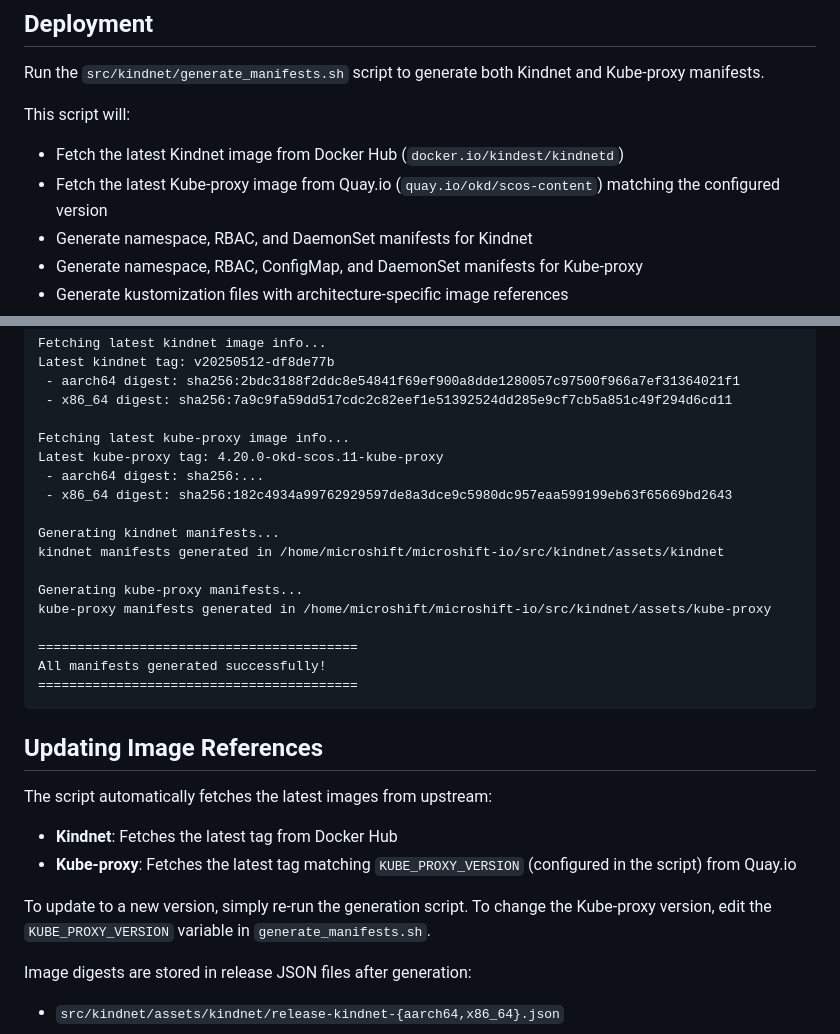
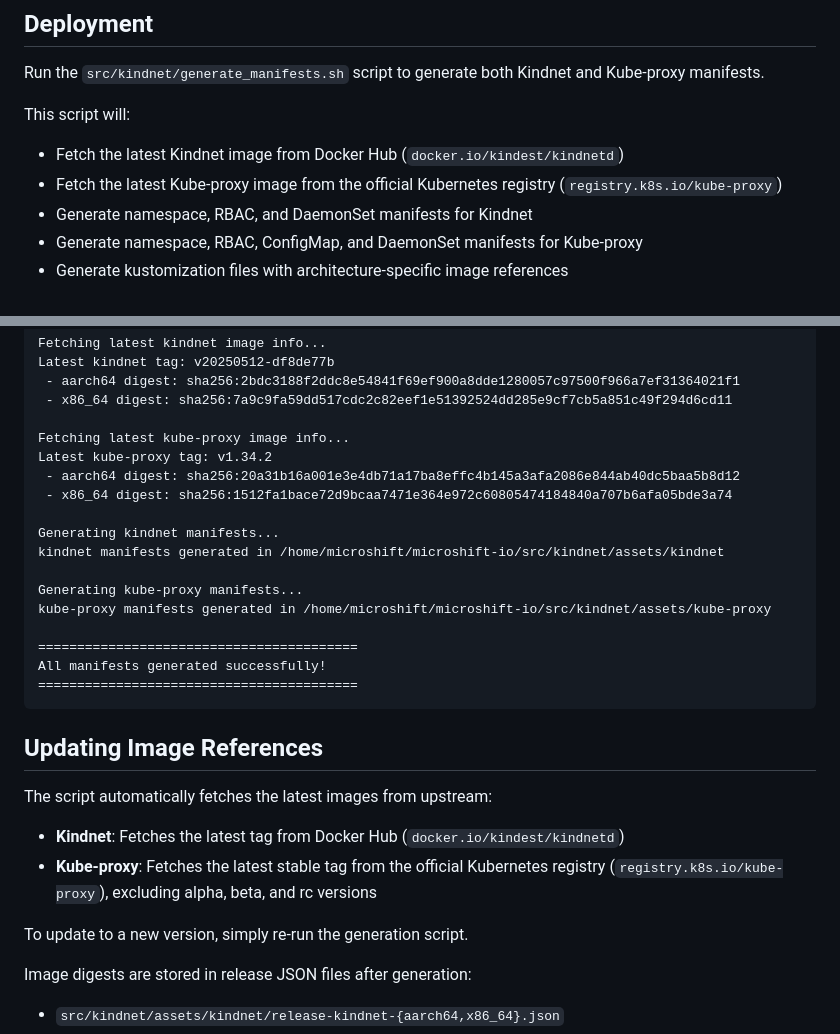
Before and after one commit to microshift-io/microshift, a Markdown page: src/kindnet/README.md, 2 parts joined by grey strips. GitHub-like rendering.

Commit message:
README file update
rh-pre-commit.version: 2.3.2
rh-pre-commit.check-secrets: ENABLED

```diff
--- a/src/kindnet/README.md
+++ b/src/kindnet/README.md
@@ -21,7 +21,7 @@ Kube-proxy manifests.
 
 This script will:
 - Fetch the latest Kindnet image from Docker Hub (`docker.io/kindest/kindnetd`)
-- Fetch the latest Kube-proxy image from Quay.io (`quay.io/okd/scos-content`) matching the configured version
+- Fetch the latest Kube-proxy image from the official Kubernetes registry (`registry.k8s.io/kube-proxy`)
 - Generate namespace, RBAC, and DaemonSet manifests for Kindnet
 - Generate namespace, RBAC, ConfigMap, and DaemonSet manifests for Kube-proxy
 - Generate kustomization files with architecture-specific image references
@@ -39,9 +39,9 @@ Latest kindnet tag: v20250512-df8de77b
  - x86_64 digest: sha256:7a9c9fa59dd517cdc2c82eef1e51392524dd285e9cf7cb5a851c49f294d6cd11
 
 Fetching latest kube-proxy image info...
-Latest kube-proxy tag: 4.20.0-okd-scos.11-kube-proxy
- - aarch64 digest: sha256:...
- - x86_64 digest: sha256:182c4934a99762929597de8a3dce9c5980dc957eaa599199eb63f65669bd2643
+Latest kube-proxy tag: v1.34.2
+ - aarch64 digest: sha256:20a31b16a001e3e4db71a17ba8effc4b145a3afa2086e844ab40dc5baa5b8d12
+ - x86_64 digest: sha256:1512fa1bace72d9bcaa7471e364e972c60805474184840a707b6afa05bde3a74
 
 Generating kindnet manifests...
 kindnet manifests generated in /home/microshift/microshift-io/src/kindnet/assets/kindnet
@@ -57,11 +57,10 @@ All manifests generated successfully!
 ## Updating Image References
 
 The script automatically fetches the latest images from upstream:
-- **Kindnet**: Fetches the latest tag from Docker Hub
-- **Kube-proxy**: Fetches the latest tag matching `KUBE_PROXY_VERSION` (configured in the script) from Quay.io
+- **Kindnet**: Fetches the latest tag from Docker Hub (`docker.io/kindest/kindnetd`)
+- **Kube-proxy**: Fetches the latest stable tag from the official Kubernetes registry (`registry.k8s.io/kube-proxy`), excluding alpha, beta, and rc versions
 
-To update to a new version, simply re-run the generation script. To change the
-Kube-proxy version, edit the `KUBE_PROXY_VERSION` variable in `generate_manifests.sh`.
+To update to a new version, simply re-run the generation script.
 
 Image digests are stored in release JSON files after generation:
 - `src/kindnet/assets/kindnet/release-kindnet-{aarch64,x86_64}.json`
```
